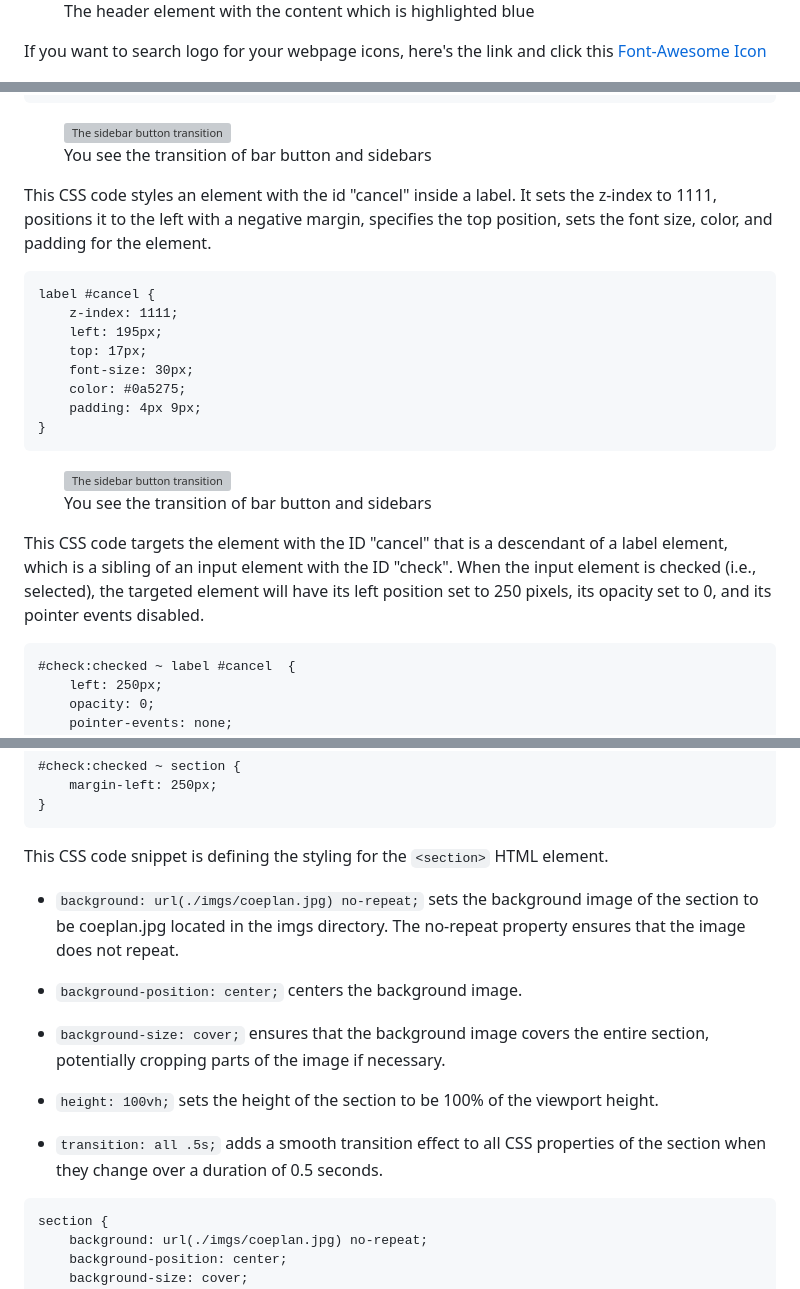
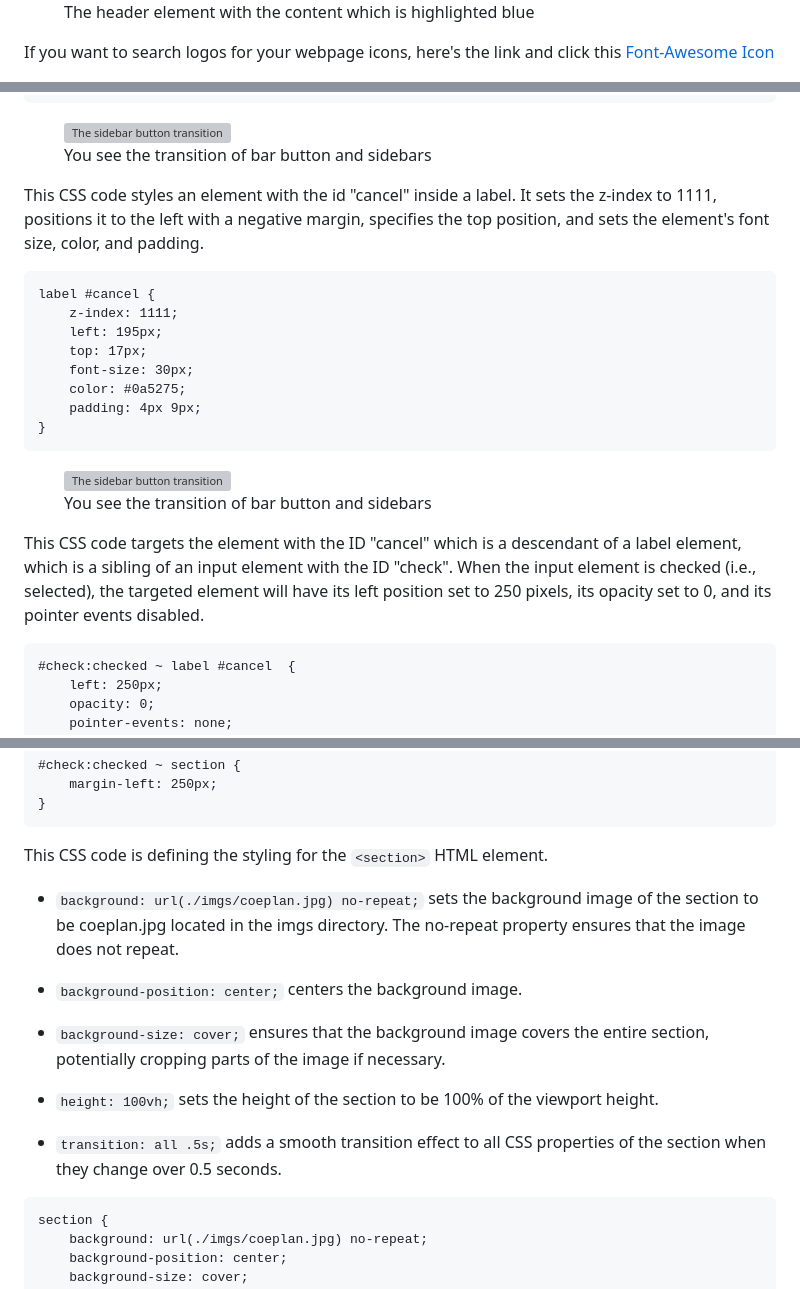
Before and after one commit to mancsedmon29/Navigation-Menu-Master, a Markdown page: README.md, 3 parts joined by grey strips. Rendered like a GitHub page; grey boxes are pictures that could not be loaded.

````diff
--- a/README.md
+++ b/README.md
@@ -96,7 +96,7 @@ Create the `div` for the `title` and the `item` of the project webpage. Create a
     <figcaption>The header element with the content which is highlighted blue</figcaption>
 </figure>
 
-If you want to search logo for your webpage icons, here's the link and click this [Font-Awesome Icon](https://fontawesome.com/icons)
+If you want to search logos for your webpage icons, here's the link and click this [Font-Awesome Icon](https://fontawesome.com/icons)
 
 <figure>
     <img src="./fontawesomeicon.png" alt="">
@@ -506,7 +522,7 @@ label #btn {
     <figcaption>You see the transition of bar button and sidebars</figcaption>
 </figure>
 
-This CSS code styles an element with the id "cancel" inside a label. It sets the z-index to 1111, positions it to the left with a negative margin, specifies the top position, sets the font size, color, and padding for the element.
+This CSS code styles an element with the id "cancel" inside a label. It sets the z-index to 1111, positions it to the left with a negative margin, specifies the top position, and sets the element's font size, color, and padding.
 
 ```
 label #cancel {
@@ -524,7 +540,7 @@ label #cancel {
     <figcaption>You see the transition of bar button and sidebars</figcaption>
 </figure>
 
-This CSS code targets the element with the ID "cancel" that is a descendant of a label element, which is a sibling of an input element with the ID "check". When the input element is checked (i.e., selected), the targeted element will have its left position set to 250 pixels, its opacity set to 0, and its pointer events disabled.
+This CSS code targets the element with the ID "cancel" which is a descendant of a label element, which is a sibling of an input element with the ID "check". When the input element is checked (i.e., selected), the targeted element will have its left position set to 250 pixels, its opacity set to 0, and its pointer events disabled.
 
 ```
 #check:checked ~ label #cancel  {
@@ -647,7 +663,7 @@ This CSS code targets the section element that comes after an element with the I
 }
 ```
 
-This CSS code snippet is defining the styling for the `<section>` HTML element.
+This CSS code is defining the styling for the `<section>` HTML element.
 
 - `background: url(./imgs/coeplan.jpg) no-repeat;` sets the background image of the section to be coeplan.jpg located in the imgs directory. The no-repeat property ensures that the image does not repeat.
 
@@ -657,7 +673,7 @@ This CSS code snippet is defining the styling for the `<section>` HTML element.
 
 - `height: 100vh;` sets the height of the section to be 100% of the viewport height.
 
-- `transition: all .5s;` adds a smooth transition effect to all CSS properties of the section when they change over a duration of 0.5 seconds.
+- `transition: all .5s;` adds a smooth transition effect to all CSS properties of the section when they change over 0.5 seconds.
 
 ```
 section {
````
Also changed, not shown: other parts of README.md (+38 -22 lines).
